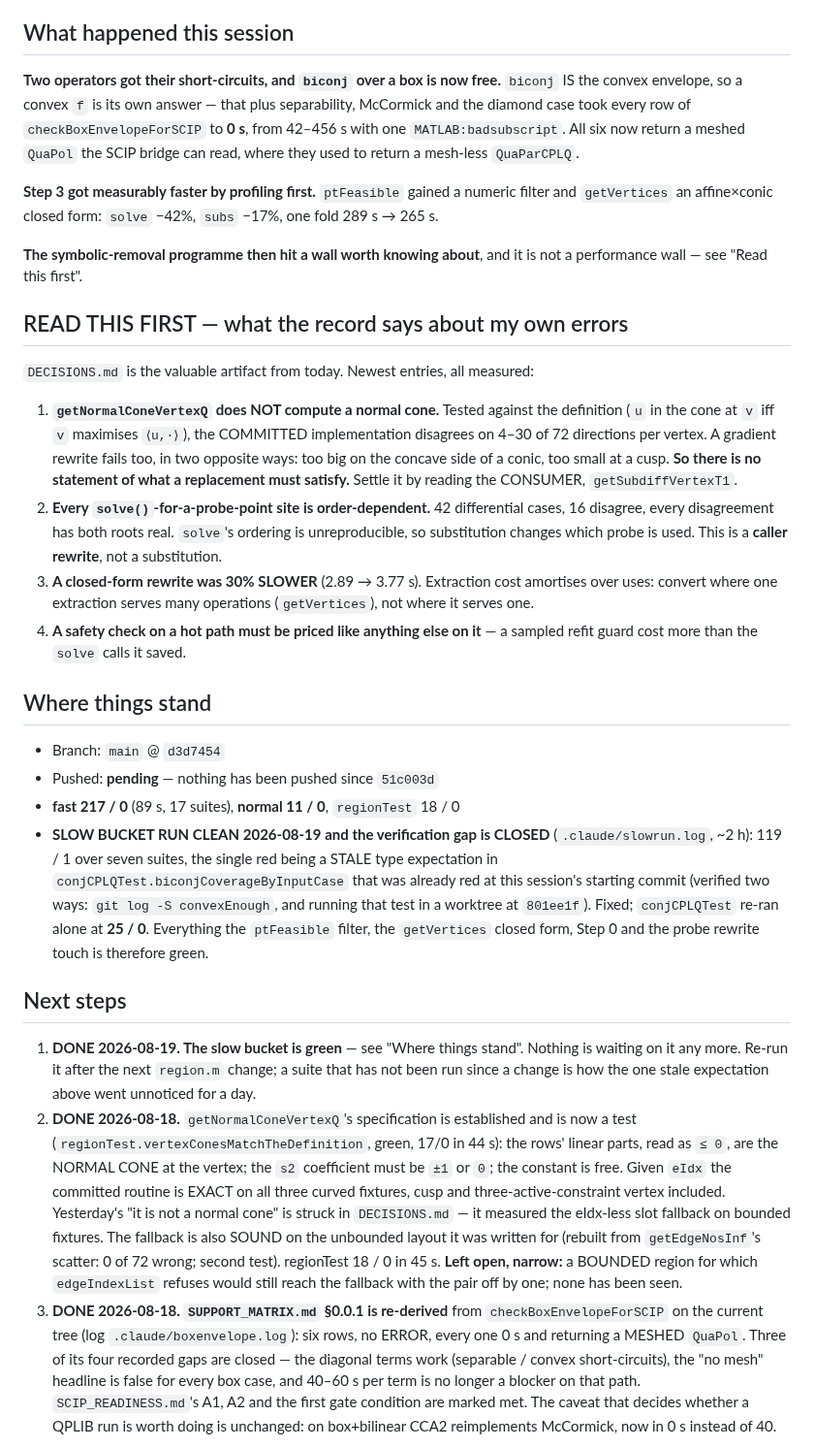
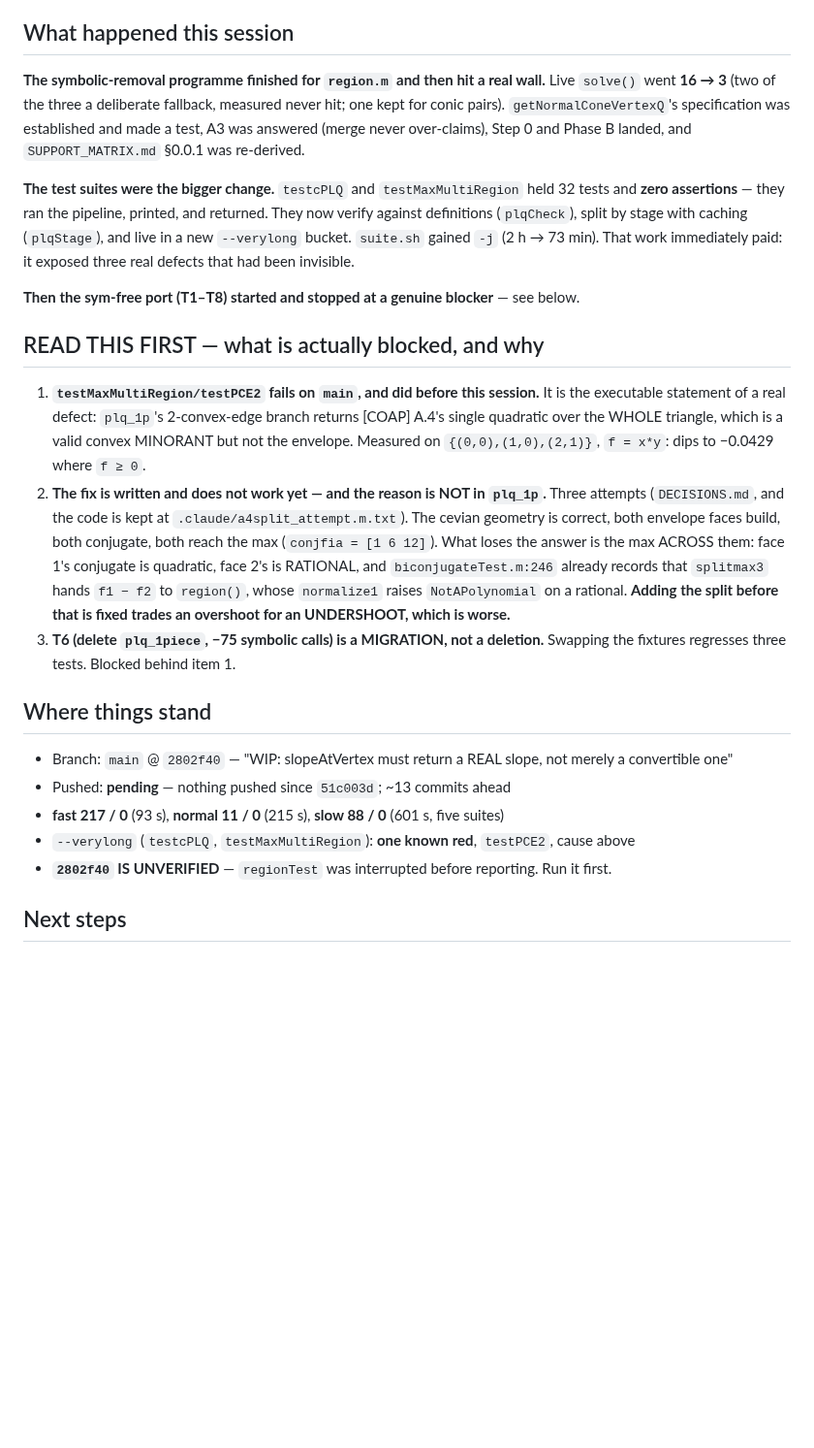
Before and after one commit to ylucet/CCA2, a Markdown page: .claude/SESSION_HANDOFF.md, the part around one of its changes. Shown at 97% size. GitHub-like rendering; blank space fills up the shorter version.

Commit message:
chore: update session handoff
Co-Authored-By: Claude Opus 5 (1M context) <noreply@anthropic.com>
Claude-Session: https://claude.ai/code/session_01RJ5tz4dd3qKkQFfQfiyHg4

```diff
--- a/.claude/SESSION_HANDOFF.md
+++ b/.claude/SESSION_HANDOFF.md
@@ -4,67 +4,42 @@ _Last updated: 2026-08-18_
 
 ## What happened this session
 
-**Two operators got their short-circuits, and `biconj` over a box is now free.** `biconj` IS the
-convex envelope, so a convex `f` is its own answer — that plus separability, McCormick and the
-diamond case took every row of `checkBoxEnvelopeForSCIP` to **0 s**, from 42–456 s with one
-`MATLAB:badsubscript`. All six now return a meshed `QuaPol` the SCIP bridge can read, where they
-used to return a mesh-less `QuaParCPLQ`.
+**The symbolic-removal programme finished for `region.m` and then hit a real wall.** Live `solve()`
+went **16 → 3** (two of the three a deliberate fallback, measured never hit; one kept for conic
+pairs). `getNormalConeVertexQ`'s specification was established and made a test, A3 was answered
+(merge never over-claims), Step 0 and Phase B landed, and `SUPPORT_MATRIX.md` §0.0.1 was re-derived.
 
-**Step 3 got measurably faster by profiling first.** `ptFeasible` gained a numeric filter and
-`getVertices` an affine×conic closed form: `solve` −42%, `subs` −17%, one fold 289 s → 265 s.
+**The test suites were the bigger change.** `testcPLQ` and `testMaxMultiRegion` held 32 tests and
+**zero assertions** — they ran the pipeline, printed, and returned. They now verify against
+definitions (`plqCheck`), split by stage with caching (`plqStage`), and live in a new `--verylong`
+bucket. `suite.sh` gained `-j` (2 h → 73 min). That work immediately paid: it exposed three real
+defects that had been invisible.
 
-**The symbolic-removal programme then hit a wall worth knowing about**, and it is not a
-performance wall — see "Read this first".
+**Then the sym-free port (T1–T8) started and stopped at a genuine blocker** — see below.
 
-## READ THIS FIRST — what the record says about my own errors
+## READ THIS FIRST — what is actually blocked, and why
 
-`DECISIONS.md` is the valuable artifact from today. Newest entries, all measured:
-
-1. **`getNormalConeVertexQ` does NOT compute a normal cone.** Tested against the definition
-   (`u` in the cone at `v` iff `v` maximises `⟨u,·⟩`), the COMMITTED implementation disagrees on
-   4–30 of 72 directions per vertex. A gradient rewrite fails too, in two opposite ways: too big on
-   the concave side of a conic, too small at a cusp. **So there is no statement of what a
-   replacement must satisfy.** Settle it by reading the CONSUMER, `getSubdiffVertexT1`.
-2. **Every `solve()`-for-a-probe-point site is order-dependent.** 42 differential cases, 16
-   disagree, every disagreement has both roots real. `solve`'s ordering is unreproducible, so
-   substitution changes which probe is used. This is a **caller rewrite**, not a substitution.
-3. **A closed-form rewrite was 30% SLOWER** (2.89 → 3.77 s). Extraction cost amortises over uses:
-   convert where one extraction serves many operations (`getVertices`), not where it serves one.
-4. **A safety check on a hot path must be priced like anything else on it** — a sampled refit
-   guard cost more than the `solve` calls it saved.
+1. **`testMaxMultiRegion/testPCE2` fails on `main`, and did before this session.** It is the
+   executable statement of a real defect: `plq_1p`'s 2-convex-edge branch returns [COAP] A.4's
+   single quadratic over the WHOLE triangle, which is a valid convex MINORANT but not the
+   envelope. Measured on `{(0,0),(1,0),(2,1)}`, `f = x*y`: dips to −0.0429 where `f ≥ 0`.
+2. **The fix is written and does not work yet — and the reason is NOT in `plq_1p`.** Three
+   attempts (`DECISIONS.md`, and the code is kept at `.claude/a4split_attempt.m.txt`). The cevian
+   geometry is correct, both envelope faces build, both conjugate, both reach the max
+   (`conjfia = [1 6 12]`). What loses the answer is the max ACROSS them: face 1's conjugate is
+   quadratic, face 2's is RATIONAL, and `biconjugateTest.m:246` already records that `splitmax3`
+   hands `f1 − f2` to `region()`, whose `normalize1` raises `NotAPolynomial` on a rational.
+   **Adding the split before that is fixed trades an overshoot for an UNDERSHOOT, which is worse.**
+3. **T6 (delete `plq_1piece`, −75 symbolic calls) is a MIGRATION, not a deletion.** Swapping the
+   fixtures regresses three tests. Blocked behind item 1.
 
 ## Where things stand
 
-- Branch: `main` @ `d3d7454`
-- Pushed: **pending** — nothing has been pushed since `51c003d`
-- **fast 217 / 0** (89 s, 17 suites), **normal 11 / 0**, `regionTest` 18 / 0
-- **SLOW BUCKET RUN CLEAN 2026-08-19 and the verification gap is CLOSED** (`.claude/slowrun.log`,
-  ~2 h): 119 / 1 over seven suites, the single red being a STALE type expectation in
-  `conjCPLQTest.biconjCoverageByInputCase` that was already red at this session's starting commit
-  (verified two ways: `git log -S convexEnough`, and running that test in a worktree at `801ee1f`).
-  Fixed; `conjCPLQTest` re-ran alone at **25 / 0**. Everything the `ptFeasible` filter, the
-  `getVertices` closed form, Step 0 and the probe rewrite touch is therefore green.
+- Branch: `main` @ `2802f40` — "WIP: slopeAtVertex must return a REAL slope, not merely a convertible one"
+- Pushed: **pending** — nothing pushed since `51c003d`; ~13 commits ahead
+- **fast 217 / 0** (93 s), **normal 11 / 0** (215 s), **slow 88 / 0** (601 s, five suites)
+- `--verylong` (`testcPLQ`, `testMaxMultiRegion`): **one known red**, `testPCE2`, cause above
+- **`2802f40` IS UNVERIFIED** — `regionTest` was interrupted before reporting. Run it first.
 
 ## Next steps
 
-1. **DONE 2026-08-19. The slow bucket is green** — see "Where things stand". Nothing is waiting on
-   it any more. Re-run it after the next `region.m` change; a suite that has not been run since a
-   change is how the one stale expectation above went unnoticed for a day.
-2. **DONE 2026-08-18.** `getNormalConeVertexQ`'s specification is established and is now a test
-   (`regionTest.vertexConesMatchTheDefinition`, green, 17/0 in 44 s): the rows' linear parts, read
-   as `≤ 0`, are the NORMAL CONE at the vertex; the `s2` coefficient must be `±1` or `0`; the
-   constant is free. Given `eIdx` the committed routine is EXACT on all three curved fixtures,
-   cusp and three-active-constraint vertex included. Yesterday's "it is not a normal cone" is
-   struck in `DECISIONS.md` — it measured the eIdx-less slot fallback on bounded fixtures.
-   The fallback is also SOUND on the unbounded layout it was written for (rebuilt from
-   `getEdgeNosInf`'s scatter: 0 of 72 wrong; second test). regionTest 18 / 0 in 45 s.
-   **Left open, narrow:** a BOUNDED region for which `edgeIndexList` refuses would still reach the
-   fallback with the pair off by one; none has been seen.
-3. **DONE 2026-08-18. `SUPPORT_MATRIX.md` §0.0.1 is re-derived** from `checkBoxEnvelopeForSCIP`
-   on the current tree (log `.claude/boxenvelope.log`): six rows, no ERROR, every one 0 s and
-   returning a MESHED `QuaPol`. Three of its four recorded gaps are closed — the diagonal terms
-   work (separable / convex short-circuits), the "no mesh" headline is false for every box case,
-   and 40–60 s per term is no longer a blocker on that path. `SCIP_READINESS.md`'s A1, A2 and the
-   first gate condition are marked met. The caveat that decides whether a QPLIB run is worth
-   doing is unchanged: on box+bilinear CCA2 reimplements McCormick, now in 0 s instead of 40.
-
```
Also changed, not shown: other parts of .claude/SESSION_HANDOFF.md (+24 -33 lines).
